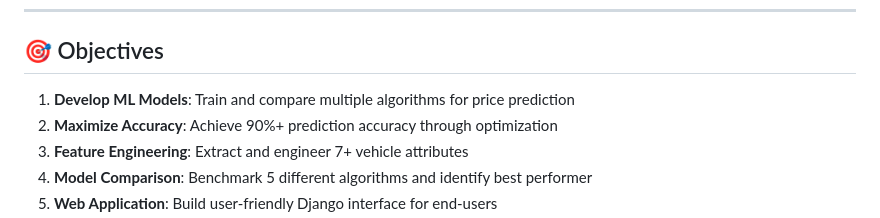
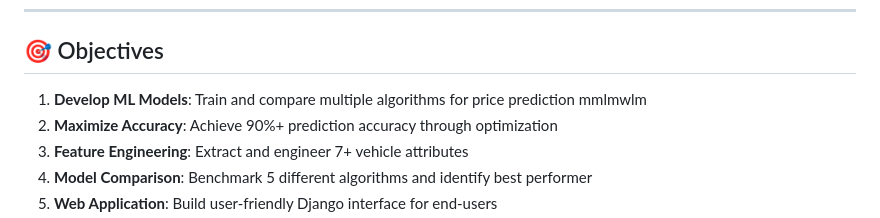
Before and after one commit to Saisnehan/Used-Car-Price-Prediction-System-, a Markdown page: README.md, the part around the change. GitHub-like rendering.

```diff
--- a/README.md
+++ b/README.md
@@ -51,7 +51,7 @@ Implement an **automated ML-based prediction engine** that:
 
 ## 🎯 Objectives
 
-1. **Develop ML Models**: Train and compare multiple algorithms for price prediction
+1. **Develop ML Models**: Train and compare multiple algorithms for price prediction mmlmwlm
 2. **Maximize Accuracy**: Achieve 90%+ prediction accuracy through optimization
 3. **Feature Engineering**: Extract and engineer 7+ vehicle attributes
 4. **Model Comparison**: Benchmark 5 different algorithms and identify best performer
```
